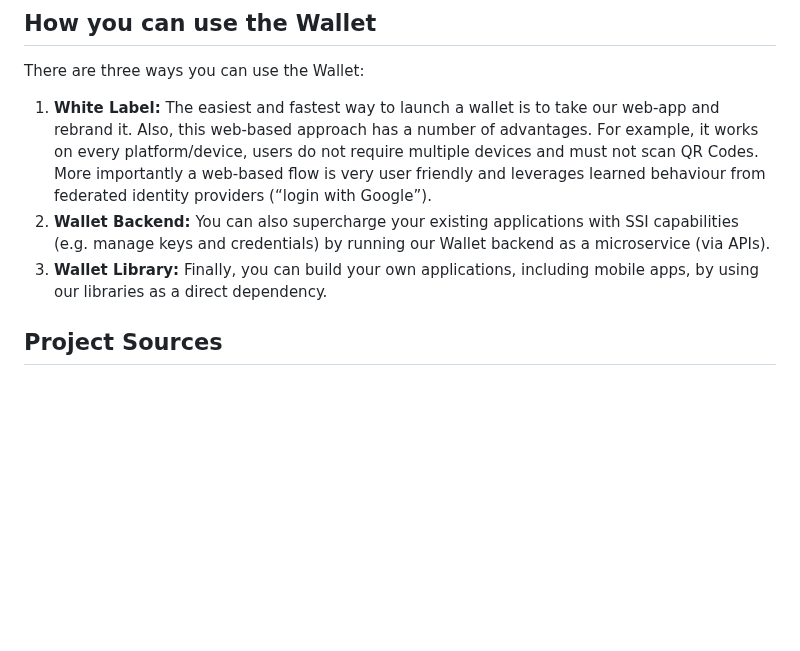
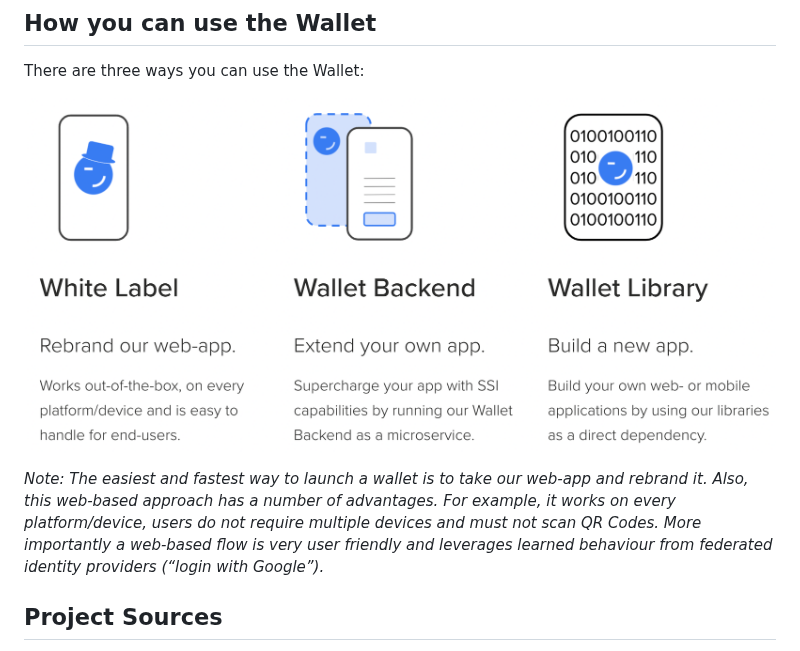
Before and after one commit to walt-id/waltid-wallet-docs, a Markdown page: what-is-the-wallet/wallet/functional-overview.md, the part around the change. Drawn GitHub-style; pictures changed too: .gitbook/assets/Screenshot 2022-03-17 at 11.54.22.png (added); blank space fills up the shorter version.

```diff
--- a/what-is-the-wallet/wallet/functional-overview.md
+++ b/what-is-the-wallet/wallet/functional-overview.md
@@ -27,9 +27,9 @@ Since there are different types of wallets, it is important to mention that our
 
 There are three ways you can use the Wallet:
 
-1. **White Label:** The easiest and fastest way to launch a wallet is to take our web-app and rebrand it. Also, this web-based approach has a number of advantages. For example, it works on every platform/device, users do not require multiple devices and must not scan QR Codes. More importantly a web-based flow is very user friendly and leverages learned behaviour from federated identity providers (“login with Google”).
-2. **Wallet Backend:** You can also supercharge your existing applications with SSI capabilities (e.g. manage keys and credentials) by running our Wallet backend as a microservice (via APIs).
-3. **Wallet Library:** Finally, you can build your own applications, including mobile apps, by using our libraries as a direct dependency.
+![](<../../.gitbook/assets/Screenshot 2022-03-17 at 11.54.22.png>)
+
+_Note: The easiest and fastest way to launch a wallet is to take our web-app and rebrand it. Also, this web-based approach has a number of advantages. For example, it works on every platform/device, users do not require multiple devices and must not scan QR Codes. More importantly a web-based flow is very user friendly and leverages learned behaviour from federated identity providers (“login with Google”)._
 
 ## Project Sources
 
```
Also changed, not shown: getting-started/quick-start/local-build.md (+28 -56 lines).
